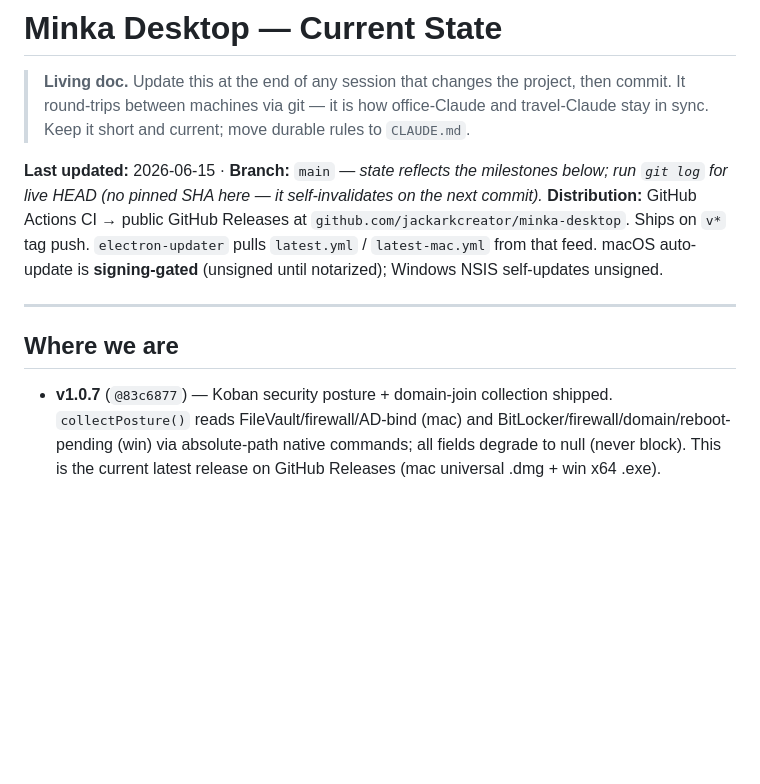
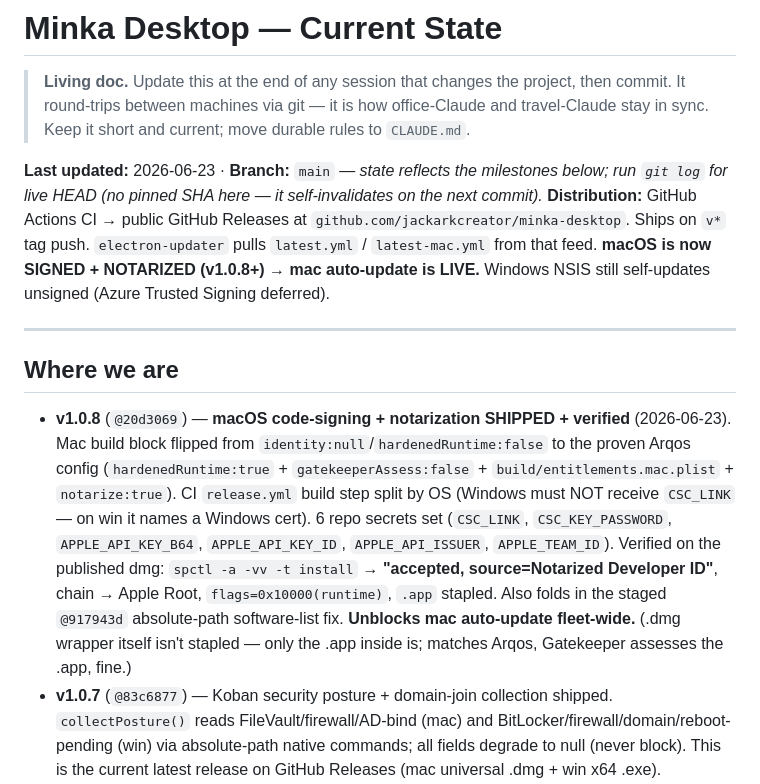
Before and after one commit to jackarkcreator/minka-desktop, a Markdown page: docs/STATE.md, the part around one of its changes. Rendered like a GitHub page; blank space fills up the shorter version.

```diff
--- a/docs/STATE.md
+++ b/docs/STATE.md
@@ -2,13 +2,14 @@
 
 > **Living doc.** Update this at the end of any session that changes the project, then commit. It round-trips between machines via git — it is how office-Claude and travel-Claude stay in sync. Keep it short and current; move durable rules to `CLAUDE.md`.
 
-**Last updated:** 2026-06-15 · **Branch:** `main` — *state reflects the milestones below; run `git log` for live HEAD (no pinned SHA here — it self-invalidates on the next commit).*
-**Distribution:** GitHub Actions CI → public GitHub Releases at `github.com/jackarkcreator/minka-desktop`. Ships on `v*` tag push. `electron-updater` pulls `latest.yml` / `latest-mac.yml` from that feed. macOS auto-update is **signing-gated** (unsigned until notarized); Windows NSIS self-updates unsigned.
+**Last updated:** 2026-06-23 · **Branch:** `main` — *state reflects the milestones below; run `git log` for live HEAD (no pinned SHA here — it self-invalidates on the next commit).*
+**Distribution:** GitHub Actions CI → public GitHub Releases at `github.com/jackarkcreator/minka-desktop`. Ships on `v*` tag push. `electron-updater` pulls `latest.yml` / `latest-mac.yml` from that feed. **macOS is now SIGNED + NOTARIZED (v1.0.8+) → mac auto-update is LIVE.** Windows NSIS still self-updates unsigned (Azure Trusted Signing deferred).
 
 ---
 
 ## Where we are
 
+- **v1.0.8** (`@20d3069`) — **macOS code-signing + notarization SHIPPED + verified** (2026-06-23). Mac build block flipped from `identity:null`/`hardenedRuntime:false` to the proven Arqos config (`hardenedRuntime:true` + `gatekeeperAssess:false` + `build/entitlements.mac.plist` + `notarize:true`). CI `release.yml` build step split by OS (Windows must NOT receive `CSC_LINK` — on win it names a Windows cert). 6 repo secrets set (`CSC_LINK`, `CSC_KEY_PASSWORD`, `APPLE_API_KEY_B64`, `APPLE_API_KEY_ID`, `APPLE_API_ISSUER`, `APPLE_TEAM_ID`). Verified on the published dmg: `spctl -a -vv -t install` → **"accepted, source=Notarized Developer ID"**, chain → Apple Root, `flags=0x10000(runtime)`, `.app` stapled. Also folds in the staged `@917943d` absolute-path software-list fix. **Unblocks mac auto-update fleet-wide.** (.dmg wrapper itself isn't stapled — only the .app inside is; matches Arqos, Gatekeeper assesses the .app, fine.)
 - **v1.0.7** (`@83c6877`) — Koban security posture + domain-join collection shipped. `collectPosture()` reads FileVault/firewall/AD-bind (mac) and BitLocker/firewall/domain/reboot-pending (win) via absolute-path native commands; all fields degrade to null (never block). This is the current latest release on GitHub Releases (mac universal .dmg + win x64 .exe).
 - **v1.0.6** (`@c736fd2`) — Expanded Koban hardware/network facts: `localIp`, `primaryMac`, `manufacturer`, `model`, `biosVersion`, `biosVendor`, `bootTime`, `timezone` via `systeminformation`.
 - **v1.0.5** (`@d9756e4`) — Koban presence agent live: `collectPresence()` via `powerMonitor`, tray-resident, `backgroundThrottling:false`, autostart-default-on (marker file), `launchedHidden()` → starts in tray at login.
```
Also changed, not shown: other parts of docs/STATE.md (+16 -6 lines).
